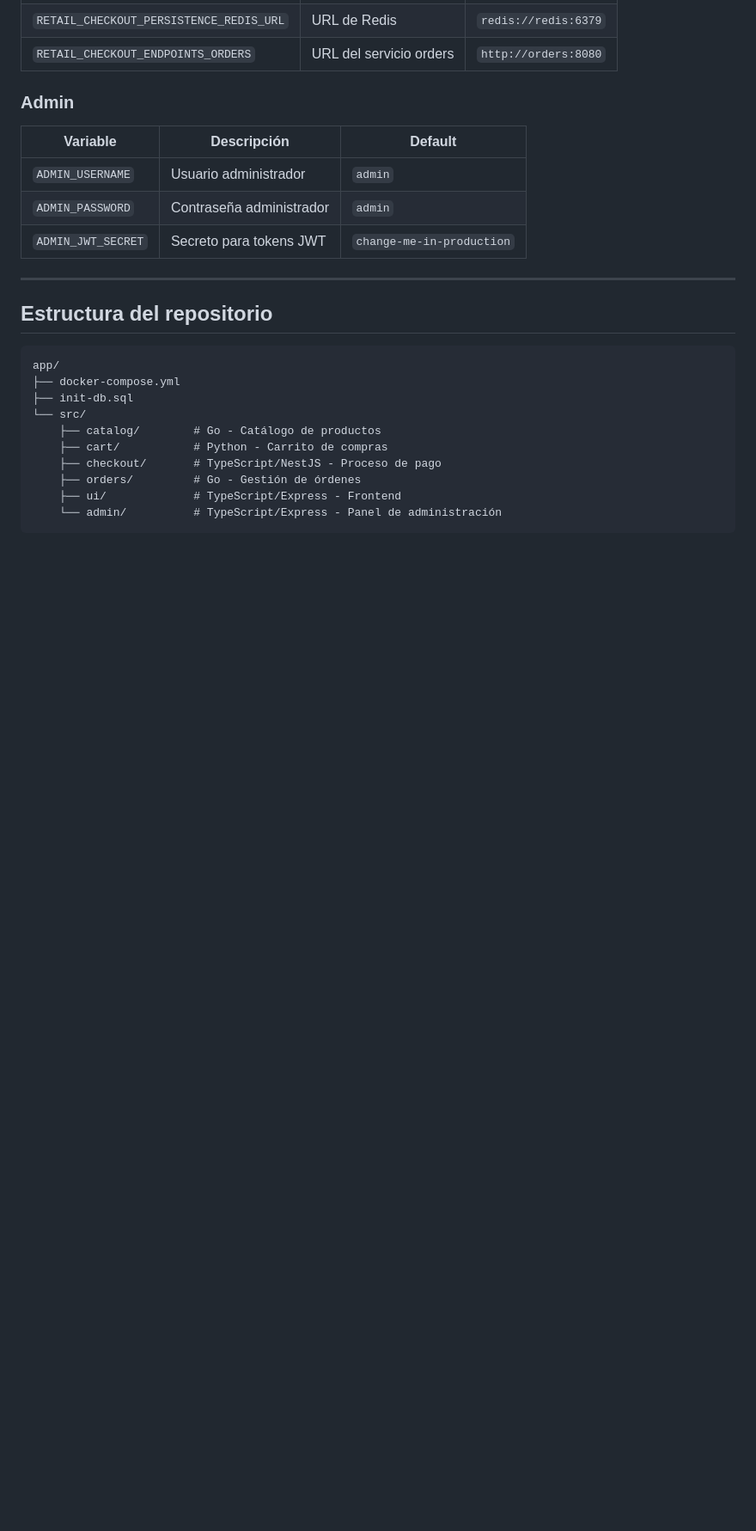
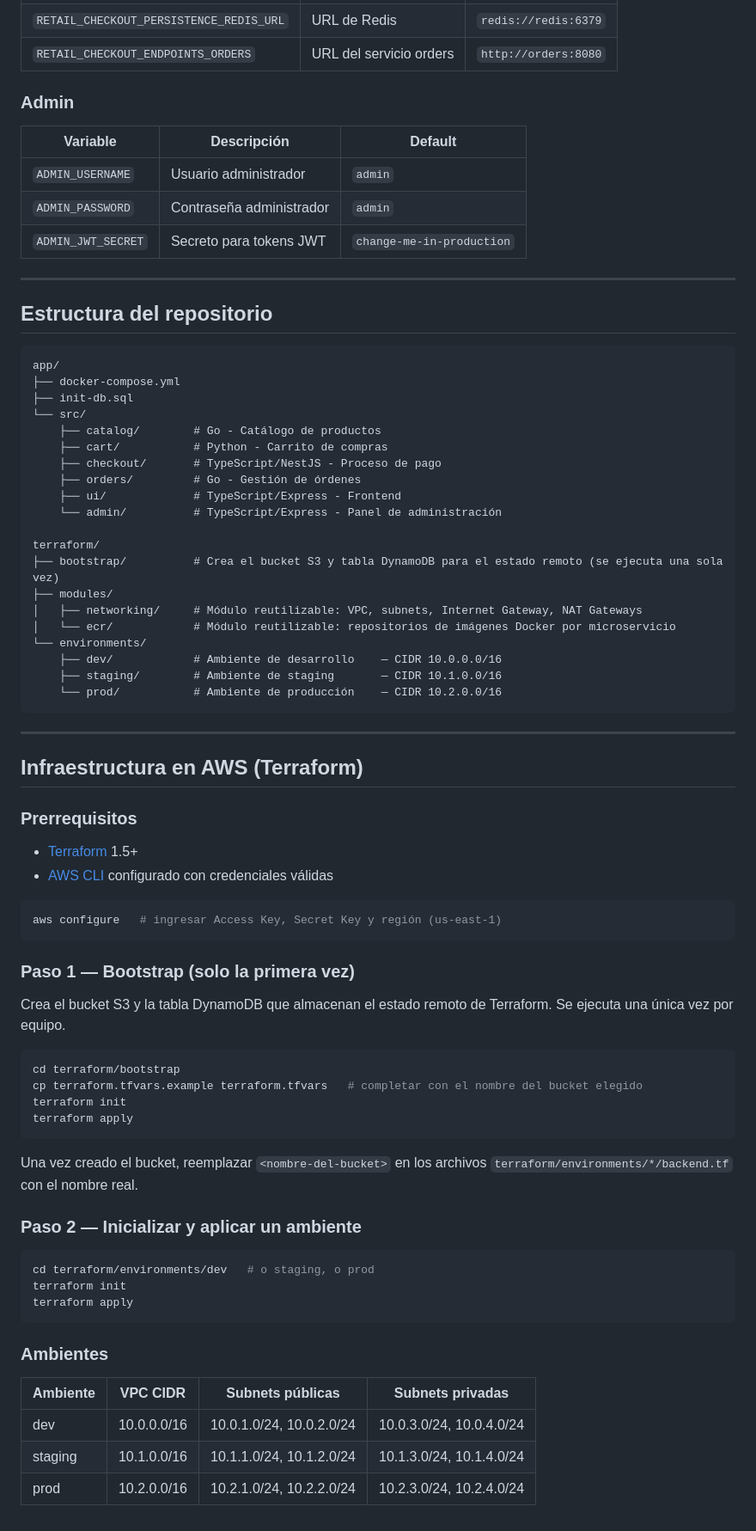
Before and after one commit to EmiMarOlivera/obligatorio-devops-Marzo2026, a Markdown page: README.md, the part around the change. Shown at 86% size. Rendered like a GitHub page; blank space fills up the shorter version.

Commit message:
docs(readme): agregar sección de infraestructura AWS con instrucciones de Terraform
Documenta la estructura de carpetas terraform/, los prerrequisitos para usar
Terraform y AWS CLI, el proceso de bootstrap del estado remoto en S3, y cómo
inicializar y aplicar cada ambiente (dev, staging, prod) con sus CIDRs.

Refs #16

````diff
--- a/README.md
+++ b/README.md
@@ -166,4 +166,56 @@ app/
     ├── orders/         # Go - Gestión de órdenes
     ├── ui/             # TypeScript/Express - Frontend
     └── admin/          # TypeScript/Express - Panel de administración
+
+terraform/
+├── bootstrap/          # Crea el bucket S3 y tabla DynamoDB para el estado remoto (se ejecuta una sola vez)
+├── modules/
+│   ├── networking/     # Módulo reutilizable: VPC, subnets, Internet Gateway, NAT Gateways
+│   └── ecr/            # Módulo reutilizable: repositorios de imágenes Docker por microservicio
+└── environments/
+    ├── dev/            # Ambiente de desarrollo    — CIDR 10.0.0.0/16
+    ├── staging/        # Ambiente de staging       — CIDR 10.1.0.0/16
+    └── prod/           # Ambiente de producción    — CIDR 10.2.0.0/16
 ```
+
+---
+
+## Infraestructura en AWS (Terraform)
+
+### Prerrequisitos
+
+- [Terraform](https://developer.hashicorp.com/terraform/install) 1.5+
+- [AWS CLI](https://docs.aws.amazon.com/cli/latest/userguide/install-cliv2.html) configurado con credenciales válidas
+
+```bash
+aws configure   # ingresar Access Key, Secret Key y región (us-east-1)
+```
+
+### Paso 1 — Bootstrap (solo la primera vez)
+
+Crea el bucket S3 y la tabla DynamoDB que almacenan el estado remoto de Terraform. Se ejecuta una única vez por equipo.
+
+```bash
+cd terraform/bootstrap
+cp terraform.tfvars.example terraform.tfvars   # completar con el nombre del bucket elegido
+terraform init
+terraform apply
+```
+
+Una vez creado el bucket, reemplazar `<nombre-del-bucket>` en los archivos `terraform/environments/*/backend.tf` con el nombre real.
+
+### Paso 2 — Inicializar y aplicar un ambiente
+
+```bash
+cd terraform/environments/dev   # o staging, o prod
+terraform init
+terraform apply
+```
+
+### Ambientes
+
+| Ambiente | VPC CIDR     | Subnets públicas            | Subnets privadas            |
+|----------|--------------|-----------------------------|------------------------------|
+| dev      | 10.0.0.0/16  | 10.0.1.0/24, 10.0.2.0/24   | 10.0.3.0/24, 10.0.4.0/24   |
+| staging  | 10.1.0.0/16  | 10.1.1.0/24, 10.1.2.0/24   | 10.1.3.0/24, 10.1.4.0/24   |
+| prod     | 10.2.0.0/16  | 10.2.1.0/24, 10.2.2.0/24   | 10.2.3.0/24, 10.2.4.0/24   |
````
